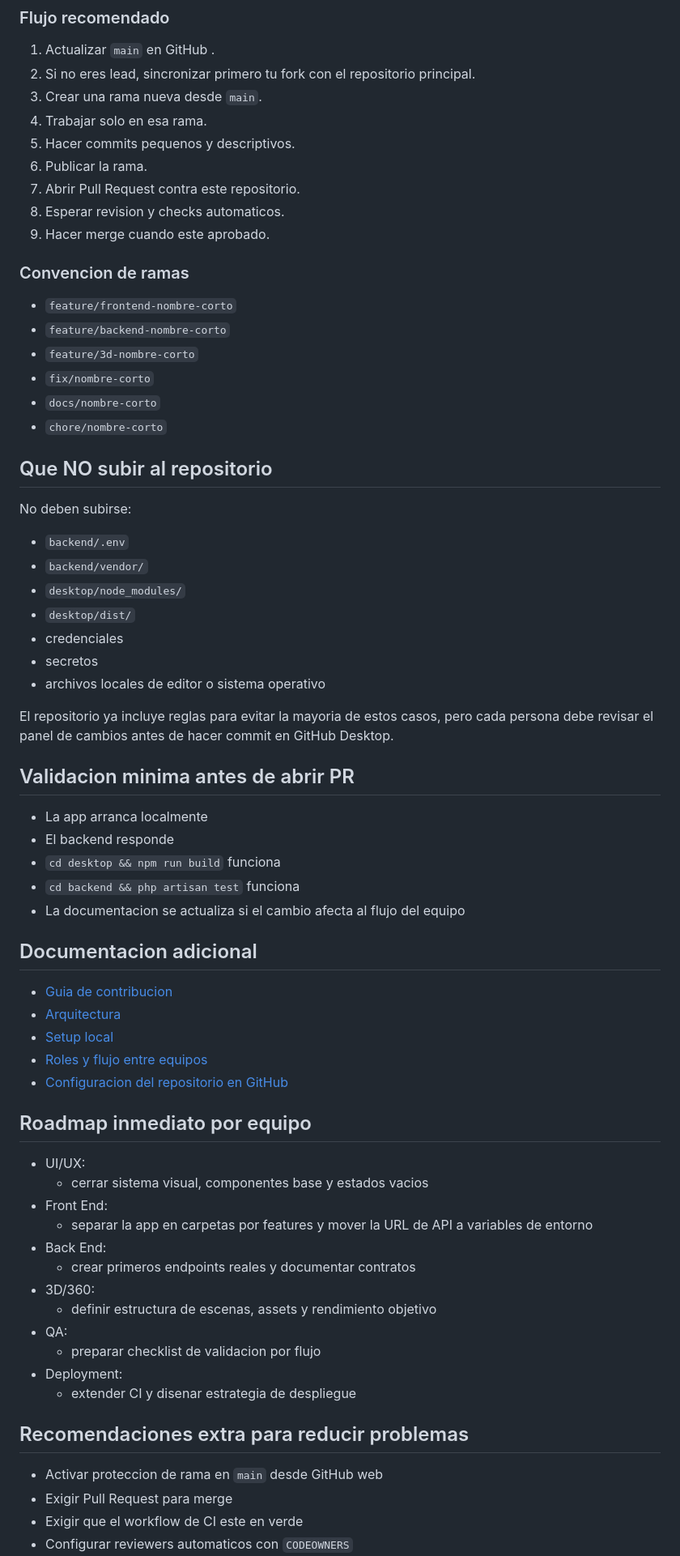
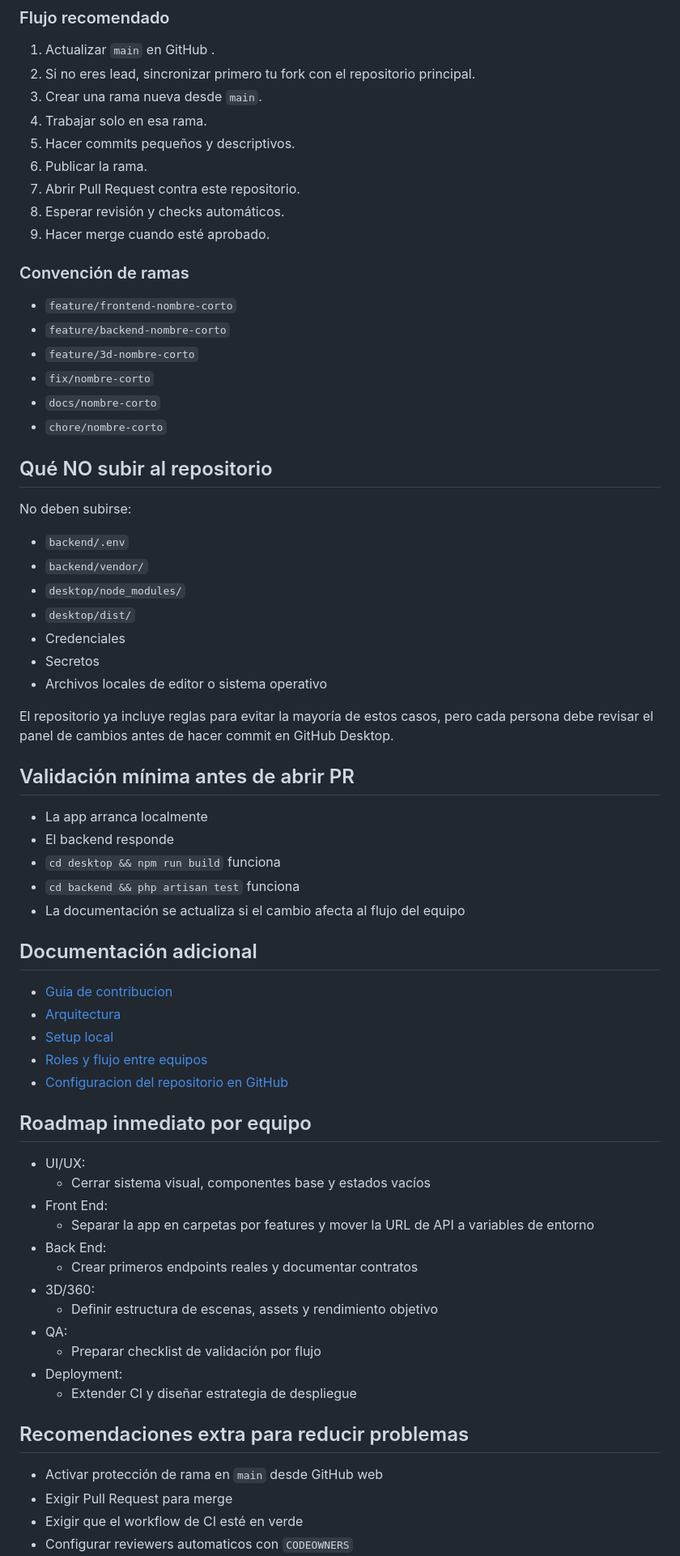
Before and after one commit to alexxblaro16/proyecto-csic, a Markdown page: README.md, the part around one of its changes. Shown at 81% size. Drawn GitHub-style.

Commit message:
Fix typos and improve accentuation in README
Corrige errores tipográficos y mejora la acentuación en el README.

```diff
--- a/README.md
+++ b/README.md
@@ -173,13 +173,13 @@ Los leads pueden empujar a ramas de trabajo propias o compartidas, pero la integ
 2. Si no eres lead, sincronizar primero tu fork con el repositorio principal.
 3. Crear una rama nueva desde `main`.
 4. Trabajar solo en esa rama.
-5. Hacer commits pequenos y descriptivos.
+5. Hacer commits pequeños y descriptivos.
 6. Publicar la rama.
 7. Abrir Pull Request contra este repositorio.
-8. Esperar revision y checks automaticos.
-9. Hacer merge cuando este aprobado.
+8. Esperar revisión y checks automáticos.
+9. Hacer merge cuando esté aprobado.
 
-### Convencion de ramas
+### Convención de ramas
 
 - `feature/frontend-nombre-corto`
 - `feature/backend-nombre-corto`
@@ -188,7 +188,7 @@ Los leads pueden empujar a ramas de trabajo propias o compartidas, pero la integ
 - `docs/nombre-corto`
 - `chore/nombre-corto`
 
-## Que NO subir al repositorio
+## Qué NO subir al repositorio
 
 No deben subirse:
 
@@ -196,21 +196,21 @@ No deben subirse:
 - `backend/vendor/`
 - `desktop/node_modules/`
 - `desktop/dist/`
-- credenciales
-- secretos
-- archivos locales de editor o sistema operativo
+- Credenciales
+- Secretos
+- Archivos locales de editor o sistema operativo
 
-El repositorio ya incluye reglas para evitar la mayoria de estos casos, pero cada persona debe revisar el panel de cambios antes de hacer commit en GitHub Desktop.
+El repositorio ya incluye reglas para evitar la mayoría de estos casos, pero cada persona debe revisar el panel de cambios antes de hacer commit en GitHub Desktop.
 
-## Validacion minima antes de abrir PR
+## Validación mínima antes de abrir PR
 
 - La app arranca localmente
 - El backend responde
 - `cd desktop && npm run build` funciona
 - `cd backend && php artisan test` funciona
-- La documentacion se actualiza si el cambio afecta al flujo del equipo
+- La documentación se actualiza si el cambio afecta al flujo del equipo
 
-## Documentacion adicional
+## Documentación adicional
 
 - [Guia de contribucion](./CONTRIBUTING.md)
 - [Arquitectura](./docs/arquitectura.md)
@@ -221,21 +221,21 @@ El repositorio ya incluye reglas para evitar la mayoria de estos casos, pero cad
 ## Roadmap inmediato por equipo
 
 - UI/UX:
-  - cerrar sistema visual, componentes base y estados vacios
+  - Cerrar sistema visual, componentes base y estados vacíos
 - Front End:
-  - separar la app en carpetas por features y mover la URL de API a variables de entorno
+  - Separar la app en carpetas por features y mover la URL de API a variables de entorno
 - Back End:
-  - crear primeros endpoints reales y documentar contratos
+  - Crear primeros endpoints reales y documentar contratos
 - 3D/360:
-  - definir estructura de escenas, assets y rendimiento objetivo
+  - Definir estructura de escenas, assets y rendimiento objetivo
 - QA:
-  - preparar checklist de validacion por flujo
+  - Preparar checklist de validación por flujo
 - Deployment:
-  - extender CI y disenar estrategia de despliegue
+  - Extender CI y diseñar estrategia de despliegue
 
 ## Recomendaciones extra para reducir problemas
 
-- Activar proteccion de rama en `main` desde GitHub web
+- Activar protección de rama en `main` desde GitHub web
 - Exigir Pull Request para merge
-- Exigir que el workflow de CI este en verde
+- Exigir que el workflow de CI esté en verde
 - Configurar reviewers automaticos con `CODEOWNERS`
```
Also changed, not shown: other parts of README.md (+33 -33 lines).
